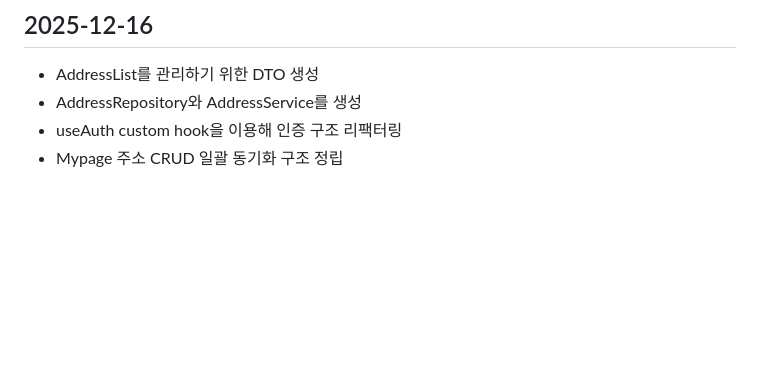
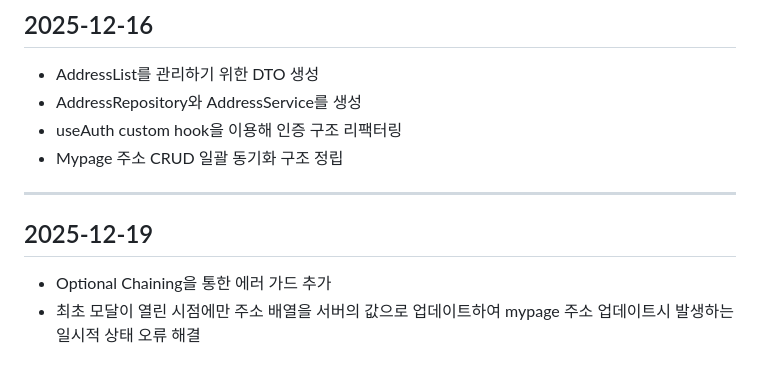
Before and after one commit to tkdals1144/React-migration-project, a Markdown page: docs/CHANGELOG.md, the part around the change. Rendered like a GitHub page; blank space fills up the shorter version.

```diff
--- a/docs/CHANGELOG.md
+++ b/docs/CHANGELOG.md
@@ -100,3 +100,8 @@
 - AddressRepository와 AddressService를 생성
 - useAuth custom hook을 이용해 인증 구조 리팩터링
 - Mypage 주소 CRUD 일괄 동기화 구조 정립
+
+-------------------------------------
+## 2025-12-19
+- Optional Chaining을 통한 에러 가드 추가
+- 최초 모달이 열린 시점에만 주소 배열을 서버의 값으로 업데이트하여 mypage 주소 업데이트시 발생하는 일시적 상태 오류 해결
```
